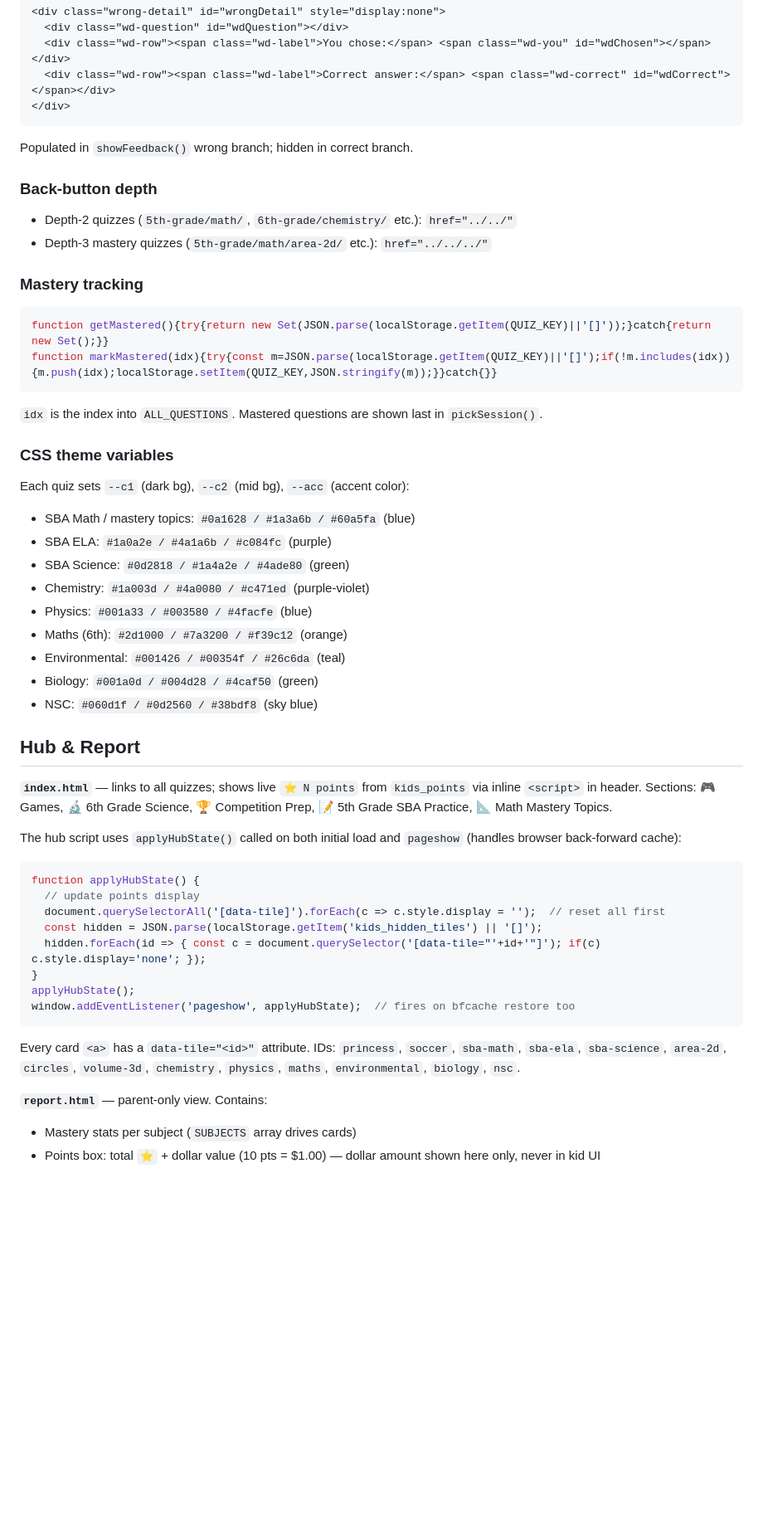
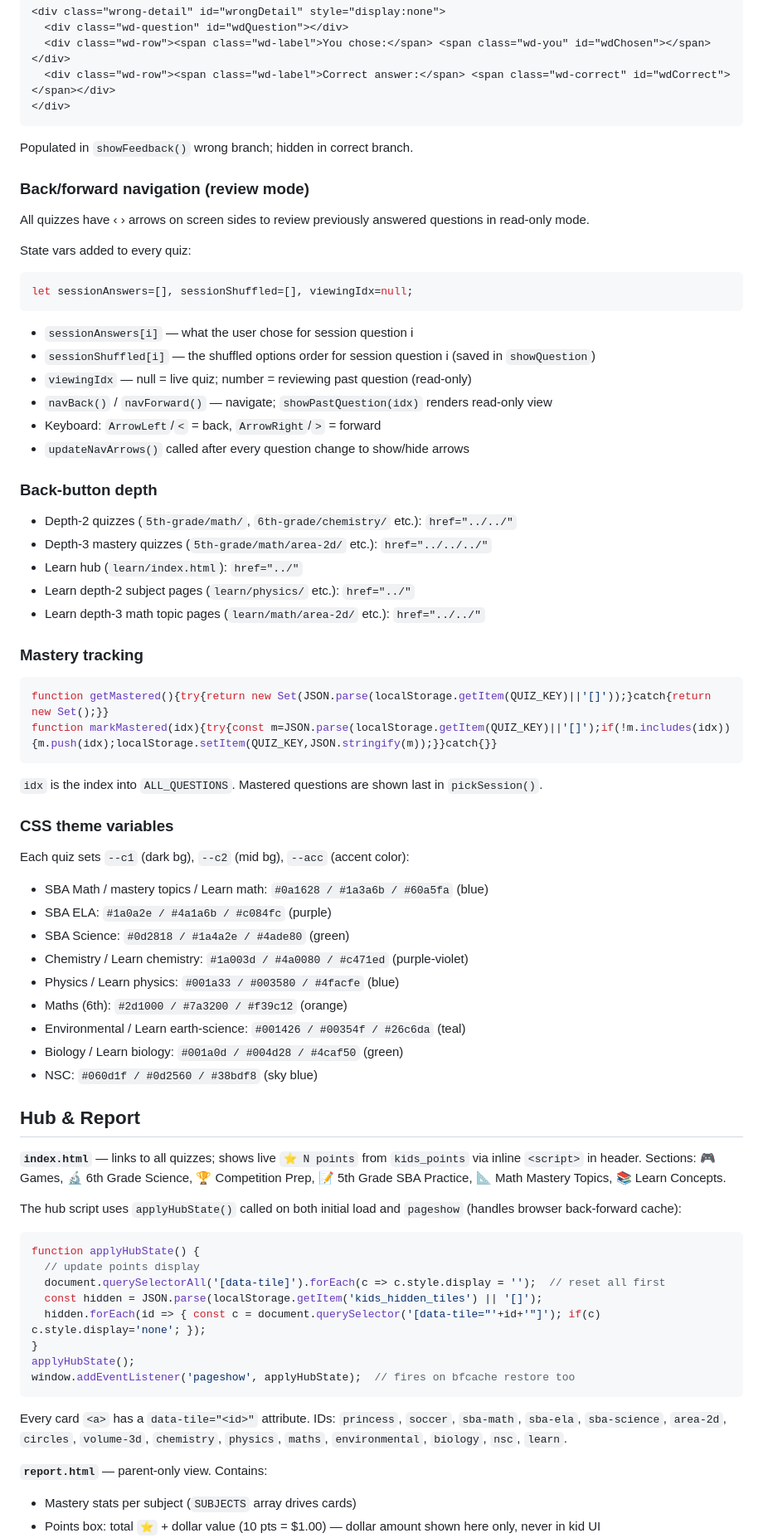
Before and after one commit to vishalsingla2004/kids, a Markdown page: CLAUDE.md, the part around one of its changes. Shown at 83% size. GitHub-like rendering; blank space fills up the shorter version.

Commit message:
Update CLAUDE.md: Learn section architecture, validate.py, nav arrows
Co-Authored-By: Claude Sonnet 4.6 <noreply@anthropic.com>

````diff
--- a/CLAUDE.md
+++ b/CLAUDE.md
@@ -101,9 +114,26 @@ Inside `#feedbackBox`, after `#tapHint`:
 ```
 Populated in `showFeedback()` wrong branch; hidden in correct branch.
 
+### Back/forward navigation (review mode)
+All quizzes have ‹ › arrows on screen sides to review previously answered questions in read-only mode.
+
+State vars added to every quiz:
+```js
+let sessionAnswers=[], sessionShuffled=[], viewingIdx=null;
+```
+- `sessionAnswers[i]` — what the user chose for session question i
+- `sessionShuffled[i]` — the shuffled options order for session question i (saved in `showQuestion`)
+- `viewingIdx` — null = live quiz; number = reviewing past question (read-only)
+- `navBack()` / `navForward()` — navigate; `showPastQuestion(idx)` renders read-only view
+- Keyboard: `ArrowLeft`/`<` = back, `ArrowRight`/`>` = forward
+- `updateNavArrows()` called after every question change to show/hide arrows
+
 ### Back-button depth
 - Depth-2 quizzes (`5th-grade/math/`, `6th-grade/chemistry/` etc.): `href="../../"`
 - Depth-3 mastery quizzes (`5th-grade/math/area-2d/` etc.): `href="../../../"`
+- Learn hub (`learn/index.html`): `href="../"`
+- Learn depth-2 subject pages (`learn/physics/` etc.): `href="../"`
+- Learn depth-3 math topic pages (`learn/math/area-2d/` etc.): `href="../../"`
 
 ### Mastery tracking
 ```js
@@ -114,19 +144,19 @@ function markMastered(idx){try{const m=JSON.parse(localStorage.getItem(QUIZ_KEY)
 
 ### CSS theme variables
 Each quiz sets `--c1` (dark bg), `--c2` (mid bg), `--acc` (accent color):
-- SBA Math / mastery topics: `#0a1628 / #1a3a6b / #60a5fa` (blue)
+- SBA Math / mastery topics / Learn math: `#0a1628 / #1a3a6b / #60a5fa` (blue)
 - SBA ELA: `#1a0a2e / #4a1a6b / #c084fc` (purple)
 - SBA Science: `#0d2818 / #1a4a2e / #4ade80` (green)
-- Chemistry: `#1a003d / #4a0080 / #c471ed` (purple-violet)
-- Physics: `#001a33 / #003580 / #4facfe` (blue)
+- Chemistry / Learn chemistry: `#1a003d / #4a0080 / #c471ed` (purple-violet)
+- Physics / Learn physics: `#001a33 / #003580 / #4facfe` (blue)
 - Maths (6th): `#2d1000 / #7a3200 / #f39c12` (orange)
-- Environmental: `#001426 / #00354f / #26c6da` (teal)
-- Biology: `#001a0d / #004d28 / #4caf50` (green)
+- Environmental / Learn earth-science: `#001426 / #00354f / #26c6da` (teal)
+- Biology / Learn biology: `#001a0d / #004d28 / #4caf50` (green)
 - NSC: `#060d1f / #0d2560 / #38bdf8` (sky blue)
 
 ## Hub & Report
 
-**`index.html`** — links to all quizzes; shows live `⭐ N points` from `kids_points` via inline `<script>` in header. Sections: 🎮 Games, 🔬 6th Grade Science, 🏆 Competition Prep, 📝 5th Grade SBA Practice, 📐 Math Mastery Topics.
+**`index.html`** — links to all quizzes; shows live `⭐ N points` from `kids_points` via inline `<script>` in header. Sections: 🎮 Games, 🔬 6th Grade Science, 🏆 Competition Prep, 📝 5th Grade SBA Practice, 📐 Math Mastery Topics, 📚 Learn Concepts.
 
 The hub script uses `applyHubState()` called on both initial load and `pageshow` (handles browser back-forward cache):
 ```js
@@ -139,7 +169,7 @@ function applyHubState() {
 applyHubState();
 window.addEventListener('pageshow', applyHubState);  // fires on bfcache restore too
 ```
-Every card `<a>` has a `data-tile="<id>"` attribute. IDs: `princess`, `soccer`, `sba-math`, `sba-ela`, `sba-science`, `area-2d`, `circles`, `volume-3d`, `chemistry`, `physics`, `maths`, `environmental`, `biology`, `nsc`.
+Every card `<a>` has a `data-tile="<id>"` attribute. IDs: `princess`, `soccer`, `sba-math`, `sba-ela`, `sba-science`, `area-2d`, `circles`, `volume-3d`, `chemistry`, `physics`, `maths`, `environmental`, `biology`, `nsc`, `learn`.
 
 **`report.html`** — parent-only view. Contains:
 - Mastery stats per subject (`SUBJECTS` array drives cards)
````
Also changed, not shown: other parts of CLAUDE.md (+52 -1 lines).
